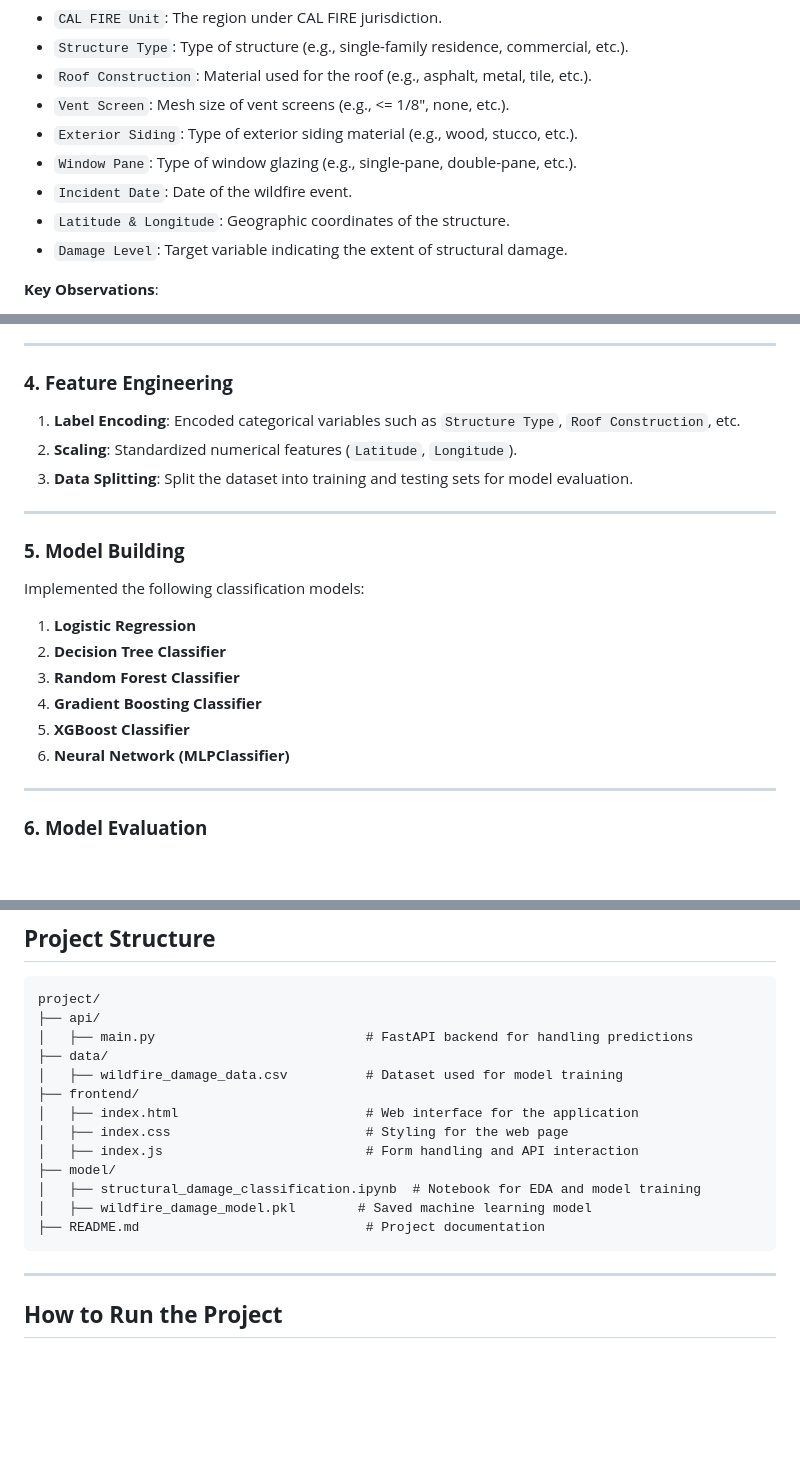
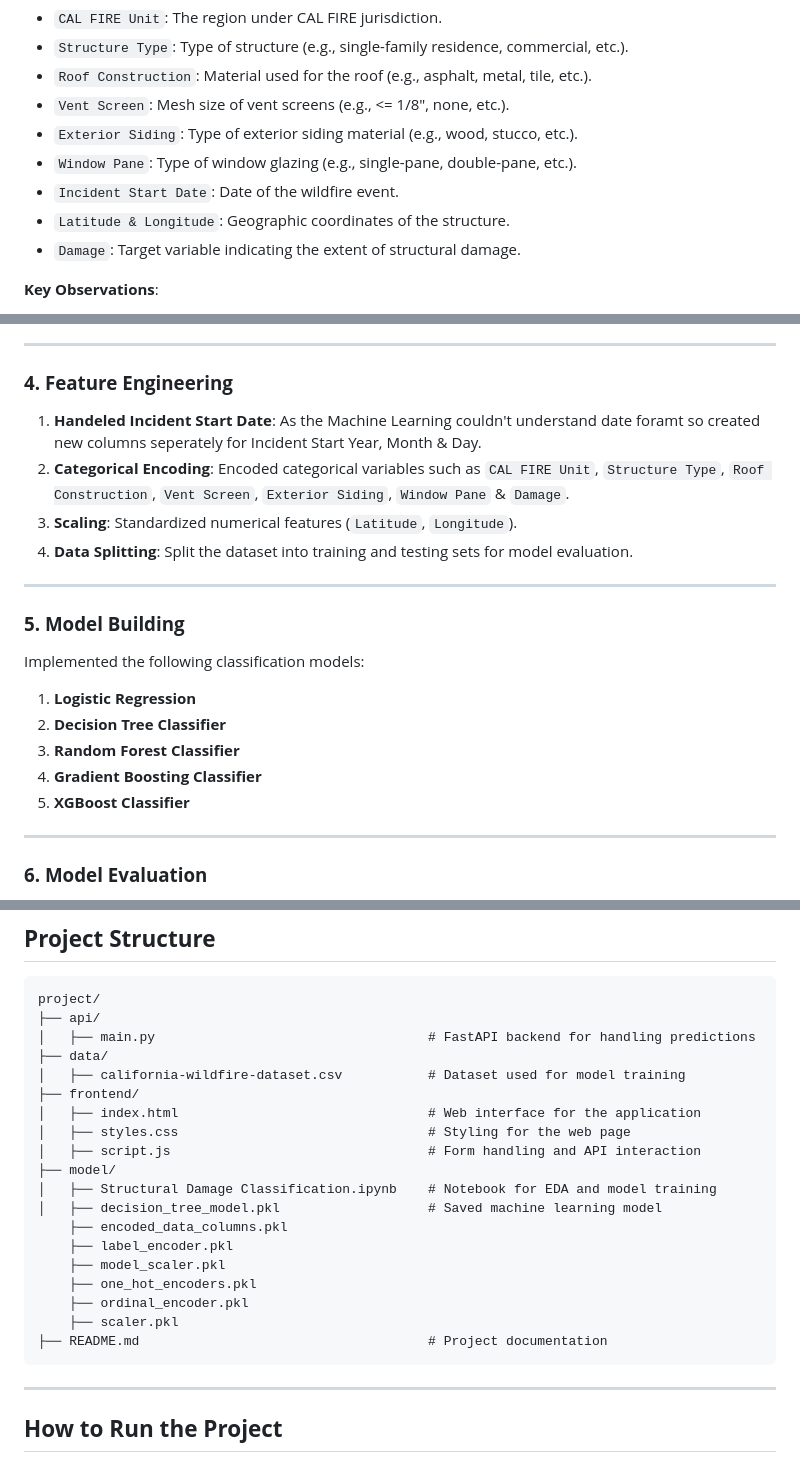
Before and after one commit to rishwanth365/Structural-Damage-Classification-in-Wildfire-Events, a Markdown page: README.md, 3 parts joined by grey strips. GitHub-like rendering; blank space fills up the shorter version.

````diff
--- a/README.md
+++ b/README.md
@@ -22,9 +23,9 @@ The dataset includes the following features:
 - `Vent Screen`: Mesh size of vent screens (e.g., <= 1/8", none, etc.).
 - `Exterior Siding`: Type of exterior siding material (e.g., wood, stucco, etc.).
 - `Window Pane`: Type of window glazing (e.g., single-pane, double-pane, etc.).
-- `Incident Date`: Date of the wildfire event.
+- `Incident Start Date`: Date of the wildfire event.
 - `Latitude & Longitude`: Geographic coordinates of the structure.
-- `Damage Level`: Target variable indicating the extent of structural damage.
+- `Damage`: Target variable indicating the extent of structural damage.
 
 **Key Observations**:
 - Certain materials and construction types exhibit higher vulnerability to wildfires.
@@ -44,9 +45,10 @@ The dataset includes the following features:
 ---
 
 ### **4. Feature Engineering**
-1. **Label Encoding**: Encoded categorical variables such as `Structure Type`, `Roof Construction`, etc.
-2. **Scaling**: Standardized numerical features (`Latitude`, `Longitude`).
-3. **Data Splitting**: Split the dataset into training and testing sets for model evaluation.
+1. **Handeled Incident Start Date**: As the Machine Learning couldn't understand date foramt so created new columns seperately for Incident Start Year, Month & Day.
+2. **Categorical Encoding**: Encoded categorical variables such as `CAL FIRE Unit`, `Structure Type`, `Roof Construction`, `Vent Screen`, `Exterior Siding`, `Window Pane` & `Damage`.
+3. **Scaling**: Standardized numerical features (`Latitude`, `Longitude`).
+4. **Data Splitting**: Split the dataset into training and testing sets for model evaluation.
 
 ---
 
@@ -57,7 +59,6 @@ Implemented the following classification models:
 3. **Random Forest Classifier**
 4. **Gradient Boosting Classifier**
 5. **XGBoost Classifier**
-6. **Neural Network (MLPClassifier)**
 
 ---
 
@@ -94,17 +94,23 @@ The best-performing model was saved and deployed as a web application:
 ```plaintext
 project/
 ├── api/
-│   ├── main.py                           # FastAPI backend for handling predictions
+│   ├── main.py                                   # FastAPI backend for handling predictions
 ├── data/
-│   ├── wildfire_damage_data.csv          # Dataset used for model training
+│   ├── california-wildfire-dataset.csv           # Dataset used for model training
 ├── frontend/
-│   ├── index.html                        # Web interface for the application
-│   ├── index.css                         # Styling for the web page
-│   ├── index.js                          # Form handling and API interaction
+│   ├── index.html                                # Web interface for the application
+│   ├── styles.css                                # Styling for the web page
+│   ├── script.js                                 # Form handling and API interaction
 ├── model/
-│   ├── structural_damage_classification.ipynb  # Notebook for EDA and model training
-│   ├── wildfire_damage_model.pkl        # Saved machine learning model
-├── README.md                             # Project documentation
+│   ├── Structural Damage Classification.ipynb    # Notebook for EDA and model training
+│   ├── decision_tree_model.pkl                   # Saved machine learning model
+    ├── encoded_data_columns.pkl
+    ├── label_encoder.pkl
+    ├── model_scaler.pkl
+    ├── one_hot_encoders.pkl
+    ├── ordinal_encoder.pkl
+    ├── scaler.pkl
+├── README.md                                     # Project documentation
 ```
 
 ---
````
Also changed, not shown: other parts of README.md (+3 -3 lines).
